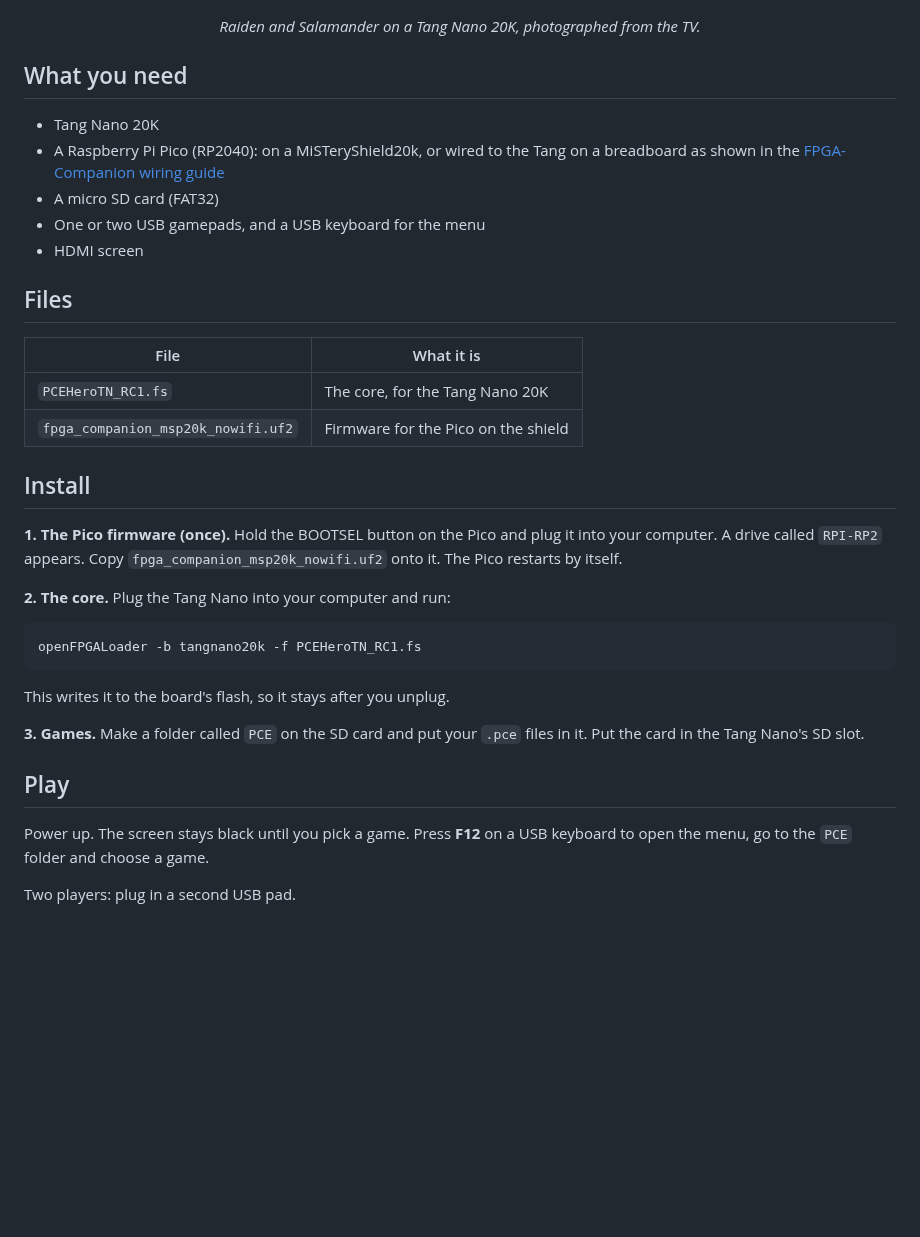
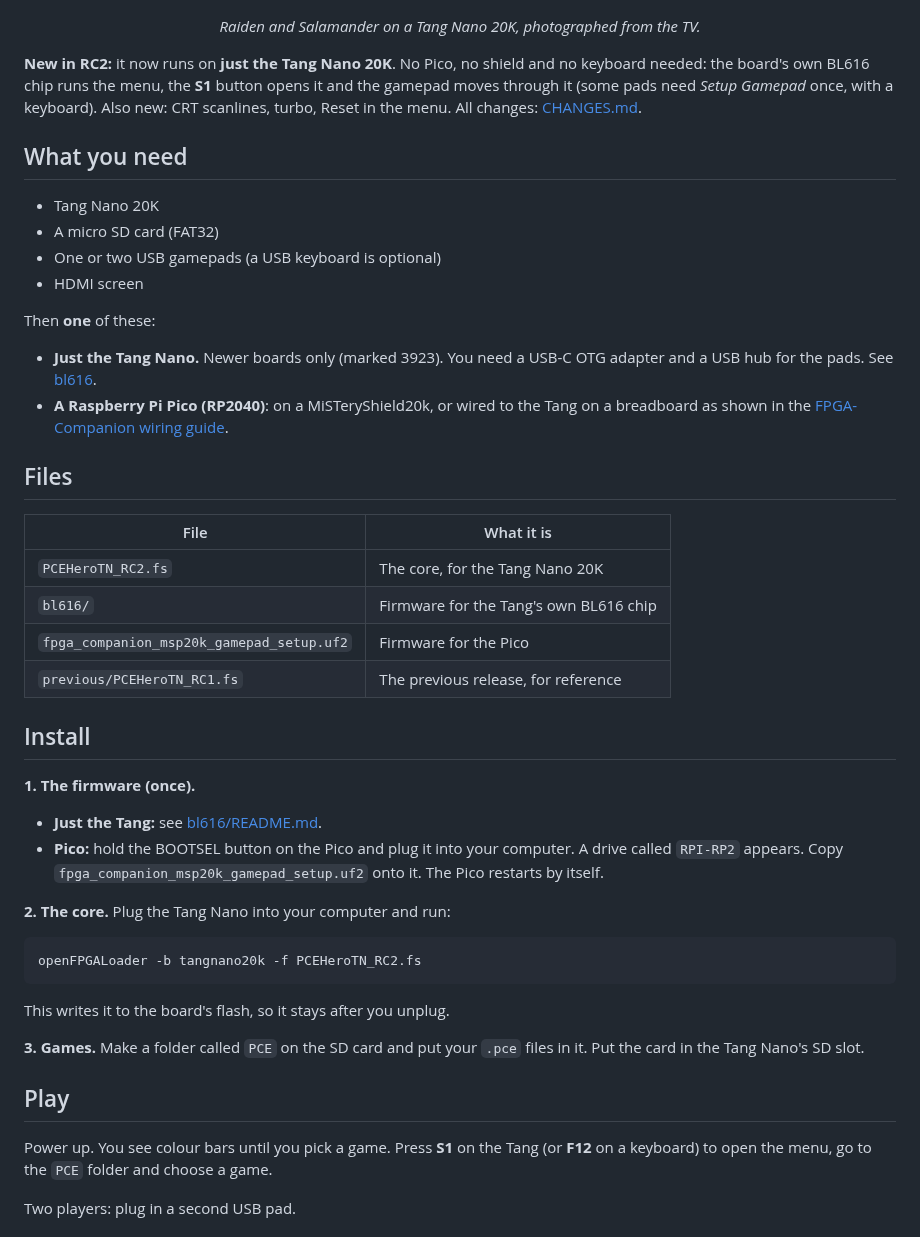
Before and after one commit to terracide303/PCEHeroTN-Beta, a Markdown page: README.md, the part around one of its changes. GitHub-like rendering; blank space fills up the shorter version.

````diff
--- a/README.md
+++ b/README.md
@@ -8,34 +8,50 @@ PC Engine / TurboGrafx-16 for the Tang Nano 20K.
 </p>
 <p align="center"><i>Raiden and Salamander on a Tang Nano 20K, photographed from the TV.</i></p>
 
+**New in RC2:** it now runs on **just the Tang Nano 20K**. No Pico, no shield and no
+keyboard needed: the board's own BL616 chip runs the menu, the **S1** button opens it and
+the gamepad moves through it (some pads need *Setup Gamepad* once, with a keyboard).
+Also new: CRT scanlines, turbo, Reset in the menu.
+All changes: [CHANGES.md](CHANGES.md).
+
 ## What you need
 
 - Tang Nano 20K
-- A Raspberry Pi Pico (RP2040): on a MiSTeryShield20k, or wired to the Tang on a breadboard
-  as shown in the [FPGA-Companion wiring guide](https://github.com/MiSTle-Dev/FPGA-Companion/tree/main/src/rp2040#example-wiring)
 - A micro SD card (FAT32)
-- One or two USB gamepads, and a USB keyboard for the menu
+- One or two USB gamepads (a USB keyboard is optional)
 - HDMI screen
+
+Then **one** of these:
+
+- **Just the Tang Nano.** Newer boards only (marked 3923). You need a USB-C OTG adapter
+  and a USB hub for the pads. See [bl616](bl616/README.md).
+- **A Raspberry Pi Pico (RP2040)**: on a MiSTeryShield20k, or wired to the Tang on a
+  breadboard as shown in the
+  [FPGA-Companion wiring guide](https://github.com/MiSTle-Dev/FPGA-Companion/tree/main/src/rp2040#example-wiring).
 
 ## Files
 
 | File | What it is |
 |---|---|
-| `PCEHeroTN_RC1.fs` | The core, for the Tang Nano 20K |
-| `fpga_companion_msp20k_nowifi.uf2` | Firmware for the Pico on the shield |
+| `PCEHeroTN_RC2.fs` | The core, for the Tang Nano 20K |
+| `bl616/` | Firmware for the Tang's own BL616 chip |
+| `fpga_companion_msp20k_gamepad_setup.uf2` | Firmware for the Pico |
+| `previous/PCEHeroTN_RC1.fs` | The previous release, for reference |
 
 ## Install
 
-**1. The Pico firmware (once).**
-Hold the BOOTSEL button on the Pico and plug it into your computer.
-A drive called `RPI-RP2` appears. Copy `fpga_companion_msp20k_nowifi.uf2` onto it.
-The Pico restarts by itself.
+**1. The firmware (once).**
+
+- **Just the Tang:** see [bl616/README.md](bl616/README.md).
+- **Pico:** hold the BOOTSEL button on the Pico and plug it into your computer.
+  A drive called `RPI-RP2` appears. Copy `fpga_companion_msp20k_gamepad_setup.uf2` onto it.
+  The Pico restarts by itself.
 
 **2. The core.**
 Plug the Tang Nano into your computer and run:
 
 ```
-openFPGALoader -b tangnano20k -f PCEHeroTN_RC1.fs
+openFPGALoader -b tangnano20k -f PCEHeroTN_RC2.fs
 ```
 
 This writes it to the board's flash, so it stays after you unplug.
@@ -46,7 +62,8 @@ Put the card in the Tang Nano's SD slot.
 
 ## Play
 
-Power up. The screen stays black until you pick a game.
-Press **F12** on a USB keyboard to open the menu, go to the `PCE` folder and choose a game.
+Power up. You see colour bars until you pick a game.
+Press **S1** on the Tang (or **F12** on a keyboard) to open the menu,
+go to the `PCE` folder and choose a game.
 
 Two players: plug in a second USB pad.
````
Also changed, not shown: other parts of README.md (+20 -7 lines), CHANGES.md (added, +22 -0 lines), CREDITS.md (+8 -2 lines), bl616/README.md (added, +46 -0 lines), gamepad-setup/README.md (deleted, +0 -34 lines), images/scanlines_plain_vs_crtlite.png (added), 9 other files.
